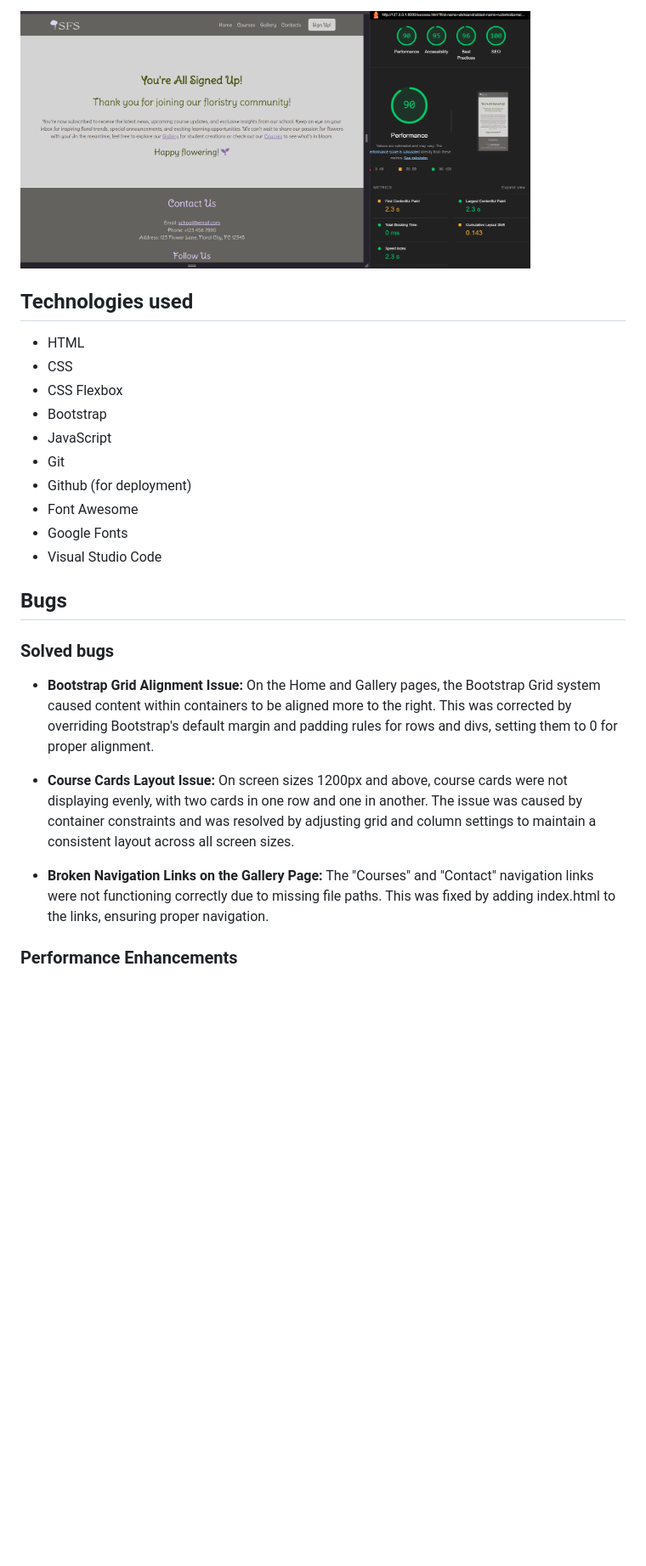
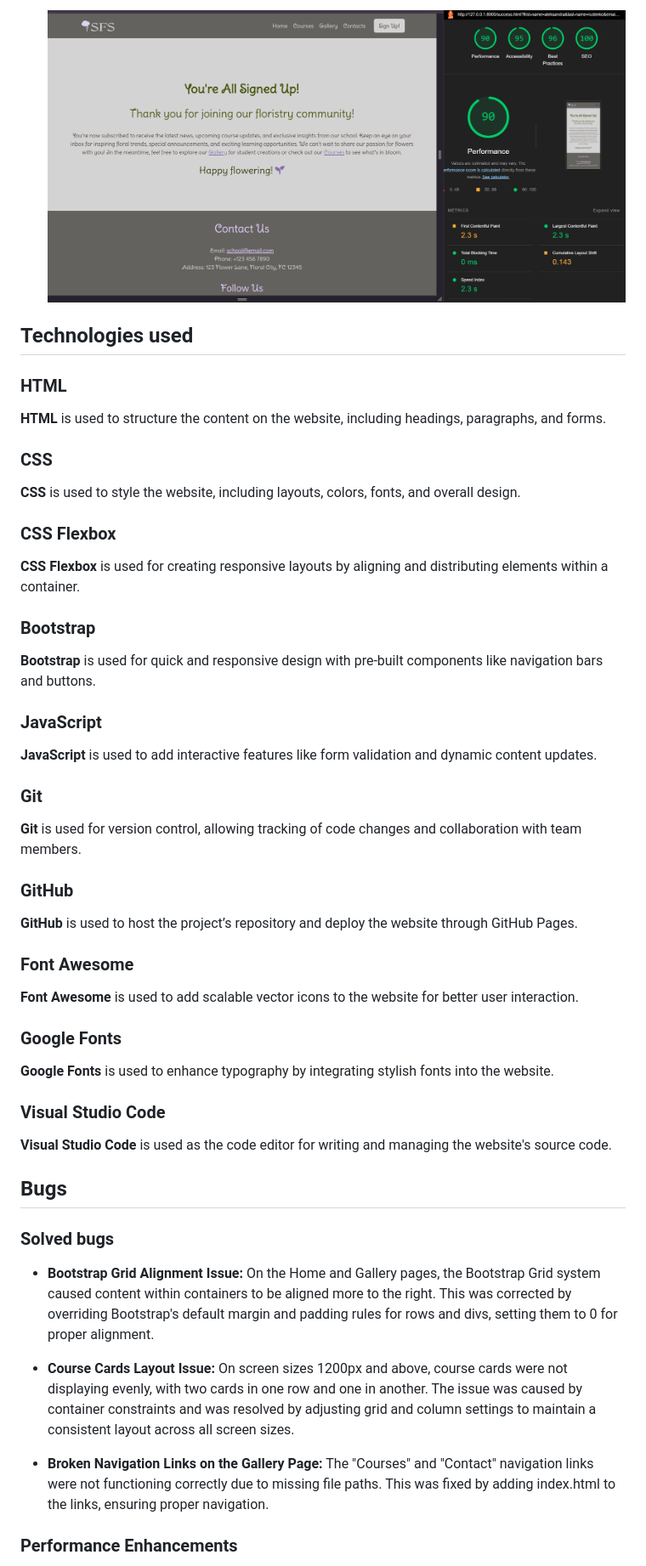
Before and after one commit to alexdotrud/floristry_school_project, a Markdown page: README.md, the part around one of its changes. Shown at 85% size. Drawn GitHub-style; blank space fills up the shorter version.

Commit message:
Add testing info to the file

```diff
--- a/README.md
+++ b/README.md
@@ -197,26 +194,46 @@ Testing was an essential part of the development process to ensure that the webs
 
-<img src="documentation/success-perfomance.png" alt="Success Page wperfomance testing" width="600"/>
+  ![Success Page performance testing](documentation/success-perfomance.png)
 
 ## Technologies used
 
-- HTML
-- CSS
-- CSS Flexbox
-- Bootstrap
-- JavaScript
-- Git
-- Github (for deployment)
-- Font Awesome
-- Google Fonts
-- Visual Studio Code
+### HTML
+**HTML** is used to structure the content on the website, including headings, paragraphs, and forms.
+
+### CSS
+**CSS** is used to style the website, including layouts, colors, fonts, and overall design.
+
+### CSS Flexbox
+**CSS Flexbox** is used for creating responsive layouts by aligning and distributing elements within a container.
+
+### Bootstrap
+**Bootstrap** is used for quick and responsive design with pre-built components like navigation bars and buttons.
+
+### JavaScript
+**JavaScript** is used to add interactive features like form validation and dynamic content updates.
+
+### Git
+**Git** is used for version control, allowing tracking of code changes and collaboration with team members.
+
+### GitHub
+**GitHub** is used to host the project’s repository and deploy the website through GitHub Pages.
+
+### Font Awesome
+**Font Awesome** is used to add scalable vector icons to the website for better user interaction.
+
+### Google Fonts
+**Google Fonts** is used to enhance typography by integrating stylish fonts into the website.
+
+### Visual Studio Code
+**Visual Studio Code** is used as the code editor for writing and managing the website's source code.
 
 ## Bugs
 
 ### Solved bugs
-- <strong>Bootstrap Grid Alignment Issue:</strong> On the Home and Gallery pages, the Bootstrap Grid system caused content within containers to be aligned more to the right. This was corrected by overriding Bootstrap's default margin and padding rules for rows and divs, setting them to 0 for proper alignment.
 
-- <strong>Course Cards Layout Issue:</strong> On screen sizes 1200px and above, course cards were not displaying evenly, with two cards in one row and one in another. The issue was caused by container constraints and was resolved by adjusting grid and column settings to maintain a consistent layout across all screen sizes.
+- **Bootstrap Grid Alignment Issue:** On the Home and Gallery pages, the Bootstrap Grid system caused content within containers to be aligned more to the right. This was corrected by overriding Bootstrap's default margin and padding rules for rows and divs, setting them to 0 for proper alignment.
 
-- <strong>Broken Navigation Links on the Gallery Page:</strong> The "Courses" and "Contact" navigation links were not functioning correctly due to missing file paths. This was fixed by adding index.html to the links, ensuring proper navigation.
+- **Course Cards Layout Issue:** On screen sizes 1200px and above, course cards were not displaying evenly, with two cards in one row and one in another. The issue was caused by container constraints and was resolved by adjusting grid and column settings to maintain a consistent layout across all screen sizes.
+
+- **Broken Navigation Links on the Gallery Page:** The "Courses" and "Contact" navigation links were not functioning correctly due to missing file paths. This was fixed by adding index.html to the links, ensuring proper navigation.
 
 ### Performance Enhancements
```
Also changed, not shown: other parts of README.md (+94 -99 lines).
